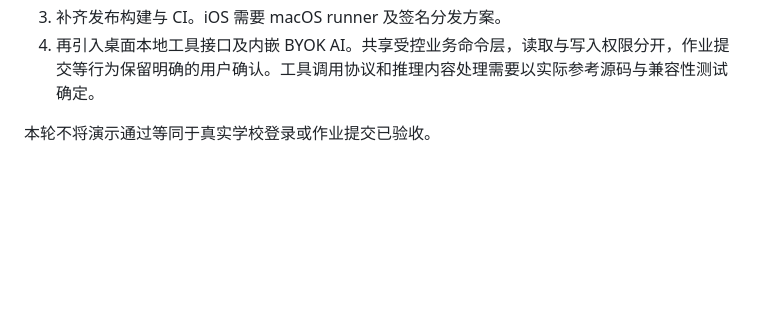
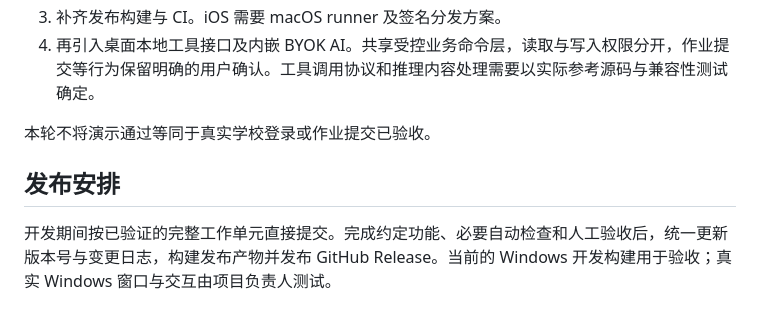
Before and after one commit to ShallowDream724/LearnY, a Markdown page: docs/ARCHITECTURE.md, the part around the change. GitHub-like rendering; blank space fills up the shorter version.

Commit message:
docs: record development and release workflow

```diff
--- a/docs/ARCHITECTURE.md
+++ b/docs/ARCHITECTURE.md
@@ -44,3 +44,7 @@ Android 和 Windows 共用 Dart 业务逻辑、数据库协议与主要界面。
 4. 再引入桌面本地工具接口及内嵌 BYOK AI。共享受控业务命令层，读取与写入权限分开，作业提交等行为保留明确的用户确认。工具调用协议和推理内容处理需要以实际参考源码与兼容性测试确定。
 
 本轮不将演示通过等同于真实学校登录或作业提交已验收。
+
+## 发布安排
+
+开发期间按已验证的完整工作单元直接提交。完成约定功能、必要自动检查和人工验收后，统一更新版本号与变更日志，构建发布产物并发布 GitHub Release。当前的 Windows 开发构建用于验收；真实 Windows 窗口与交互由项目负责人测试。
```
